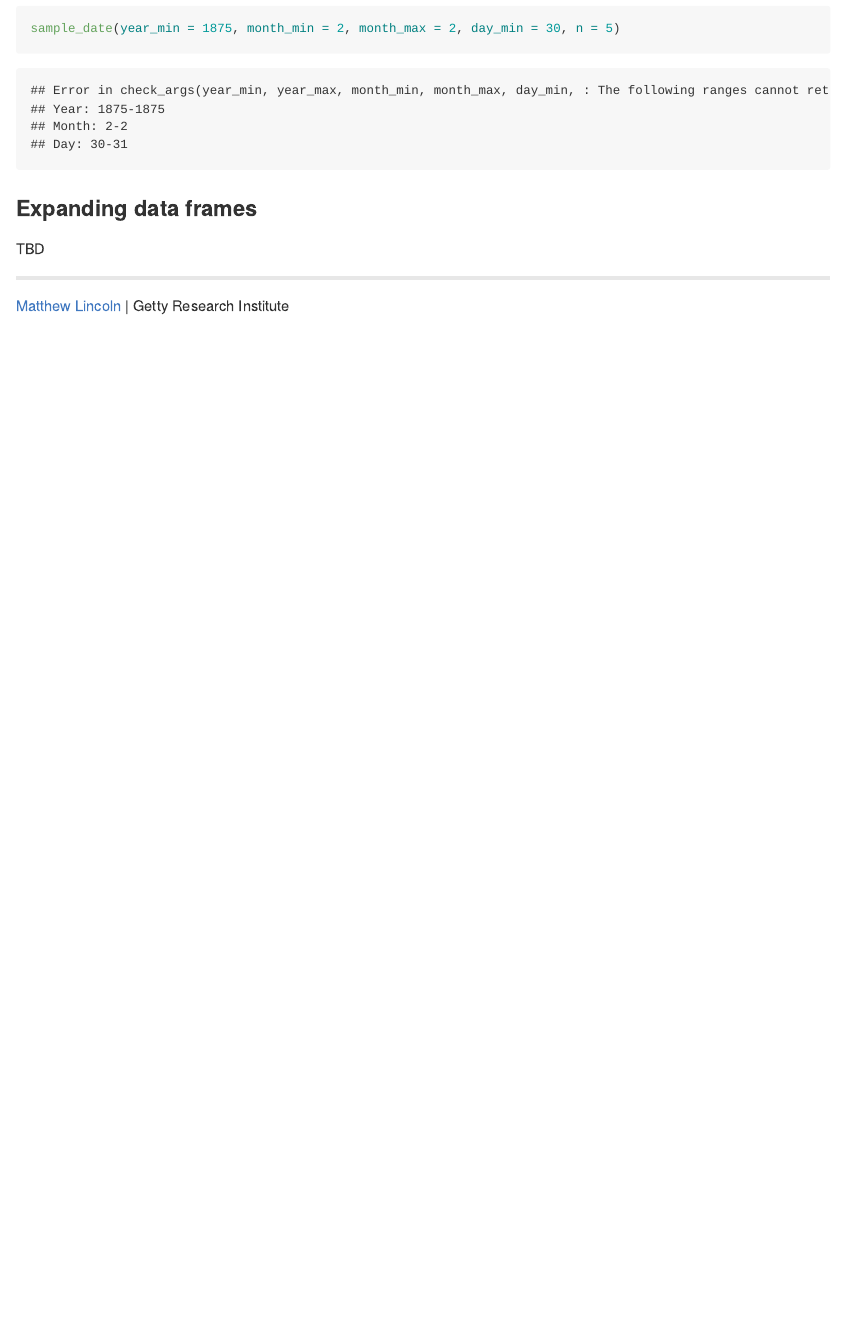
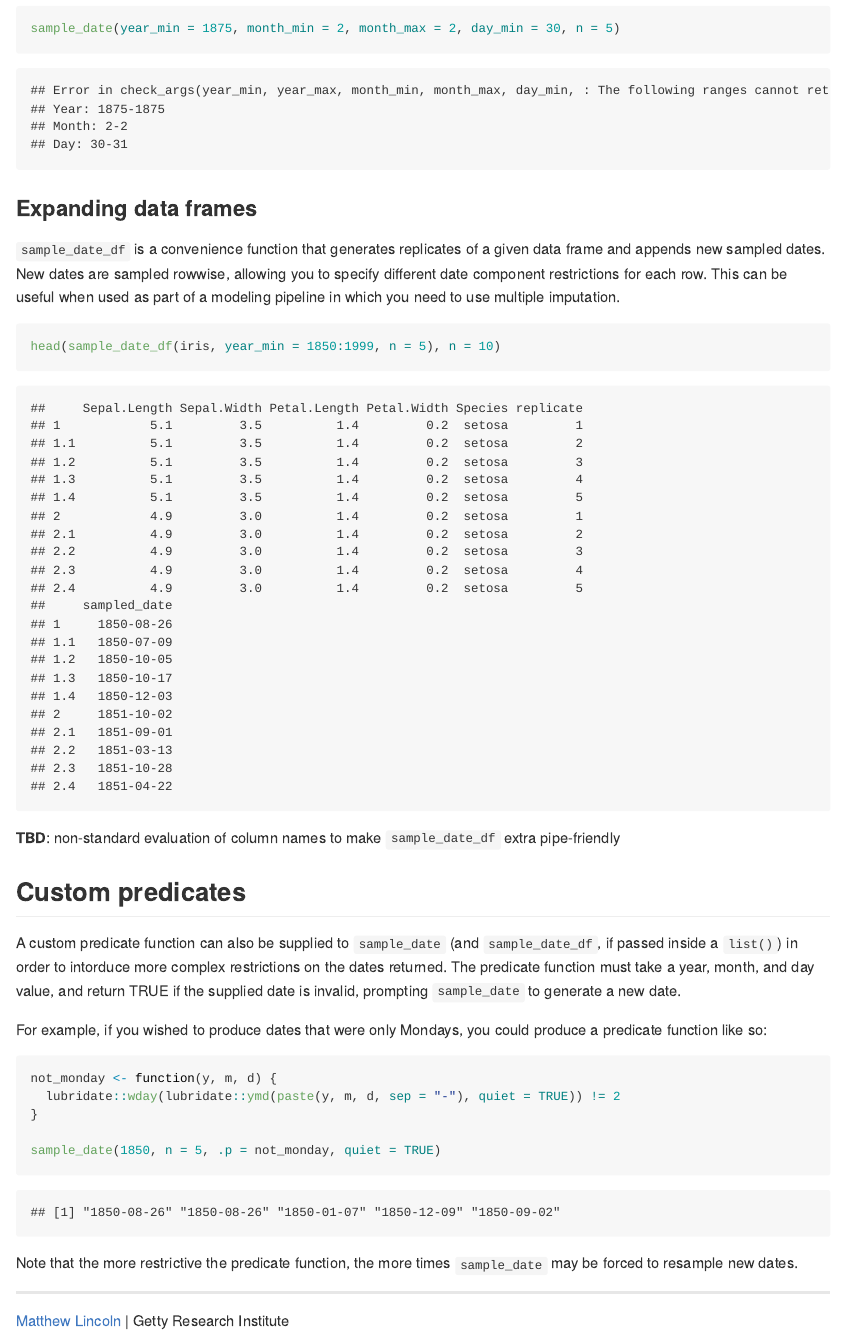
Before and after one commit to mdlincoln/dateSampler, an R Markdown document (README.Rmd): the page in a window 1100 px wide, from 1350 px down. Rendered offline with R 4.5, knitr and Pandoc, with nearby package versions; badge pictures from the web are left out.

Commit message:
explain _df and predicate functions

````diff
--- a/README.Rmd
+++ b/README.Rmd
@@ -56,7 +56,32 @@ sample_date(year_min = 1875, month_min = 2, month_max = 2, day_min = 30, n = 5)
 
 ### Expanding data frames
 
-TBD
+`sample_date_df` is a convenience function that generates replicates of a given data frame and appends new sampled dates.
+New dates are sampled rowwise, allowing you to specify different date component restrictions for each row.
+This can be useful when used as part of a modeling pipeline in which you need to use multiple imputation.
+
+```{r}
+head(sample_date_df(iris, year_min = 1850:1999, n = 5), n = 10)
+```
+
+**TBD**: non-standard evaluation of column names to make `sample_date_df` extra pipe-friendly
+
+## Custom predicates
+
+A custom predicate function can also be supplied to `sample_date` (and `sample_date_df`, if passed inside a `list()`) in order to intorduce more complex restrictions on the dates returned.
+The predicate function must take a year, month, and day value, and return TRUE if the supplied date is invalid, prompting `sample_date` to generate a new date.
+
+For example, if you wished to produce dates that were only Mondays, you could produce a predicate function like so:
+
+```{r}
+not_monday <- function(y, m, d) {
+  lubridate::wday(lubridate::ymd(paste(y, m, d, sep = "-"), quiet = TRUE)) != 2
+}
+
+sample_date(1850, n = 5, .p = not_monday, quiet = TRUE)
+```
+
+Note that the more restrictive the predicate function, the more times `sample_date` may be forced to resample new dates.
 
 ---
 [Matthew Lincoln](http://matthewlincoln.net) | Getty Research Institute
````
Also changed, not shown: README.md.
